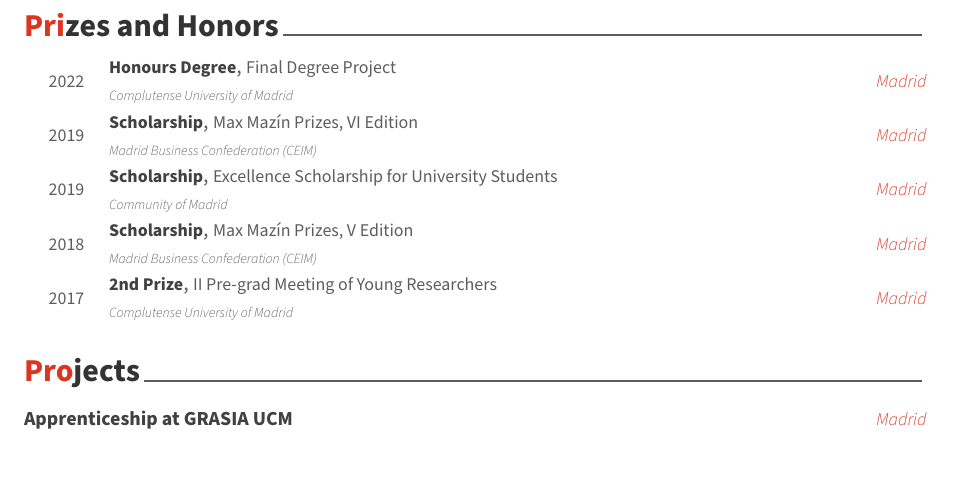
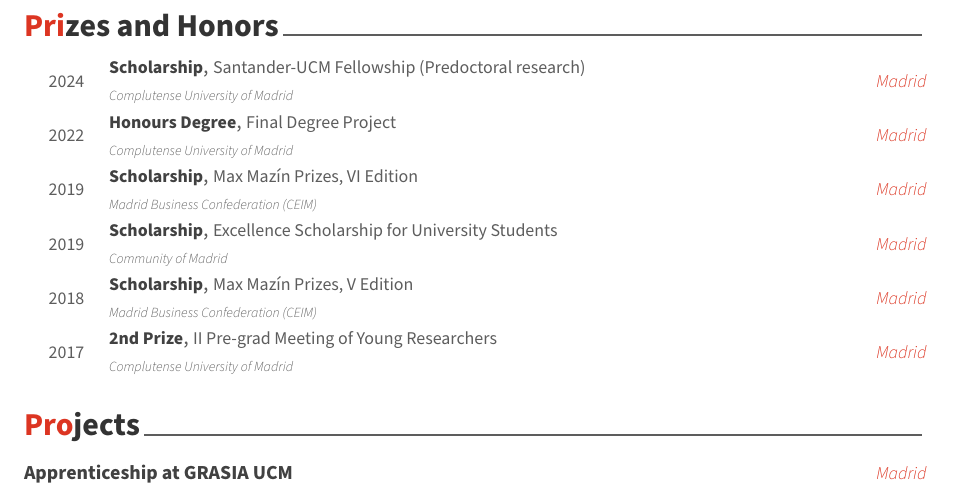
Before and after one commit to daviddavo/22CV, a LaTeX CV (main.tex, which reads resume/honors.tex): part of page 2 of 3, cut so that both start at the same text. Compiled offline with XeLaTeX; a missing font is replaced by an installed copy or a similar font.

Commit message:
Added Santander-UCM fellowship
Signed-off-by: David Davó <david@ddavo.me>

```diff
--- a/resume/honors.tex
+++ b/resume/honors.tex
@@ -4,6 +4,22 @@
 \nopagebreak
 
 \begin{cvhonors}
+\en{\cvhonor
+    {Scholarship}
+    {Santander-UCM Fellowship (Predoctoral research)}
+    {Madrid}
+    {2024}
+    {Complutense University of Madrid}
+}
+
+\es{\cvhonor
+    {Becado}
+    {Contratos predoctorales Santander-UCM}
+    {Madrid}
+    {2024}
+    {Universidad Complutense de Madrid}
+}
+
 \es{\cvhonor
     {Matrícula de Honor}
     {Trabajo de Fin de Grado}
```
